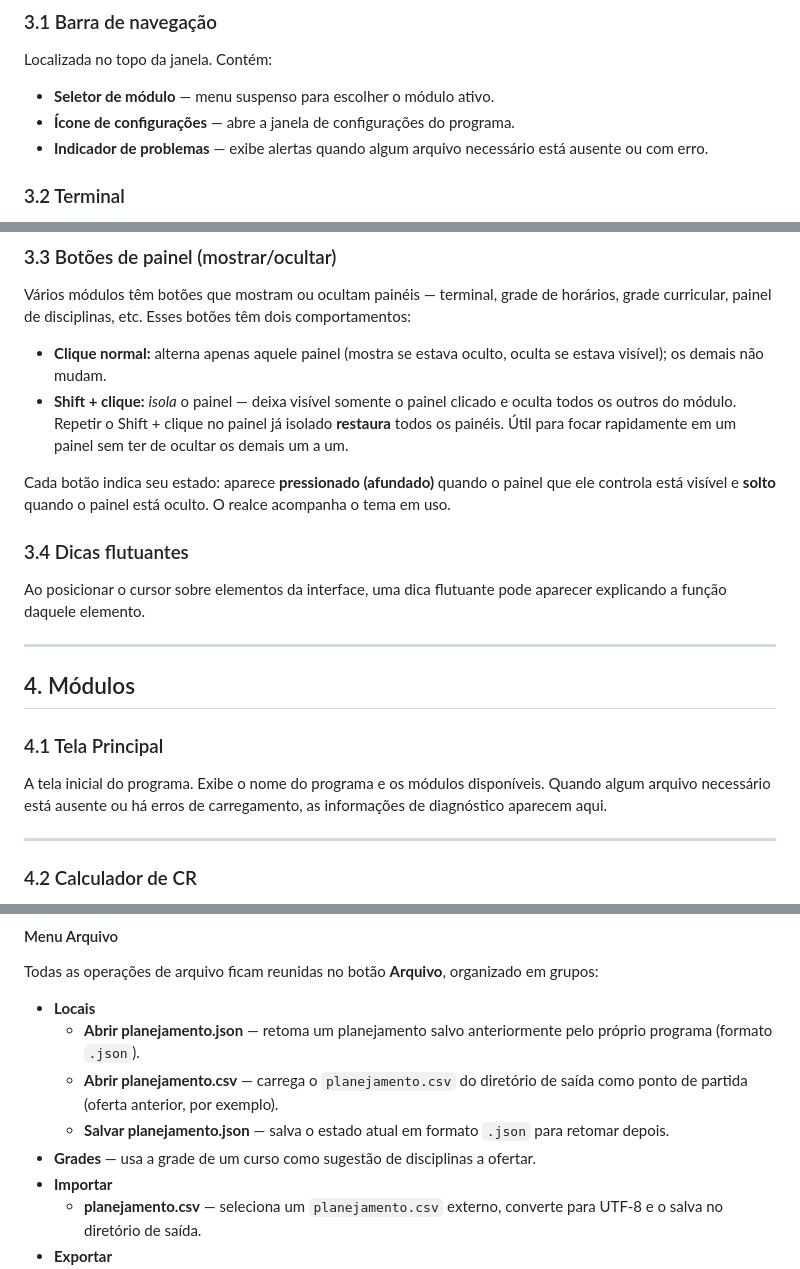
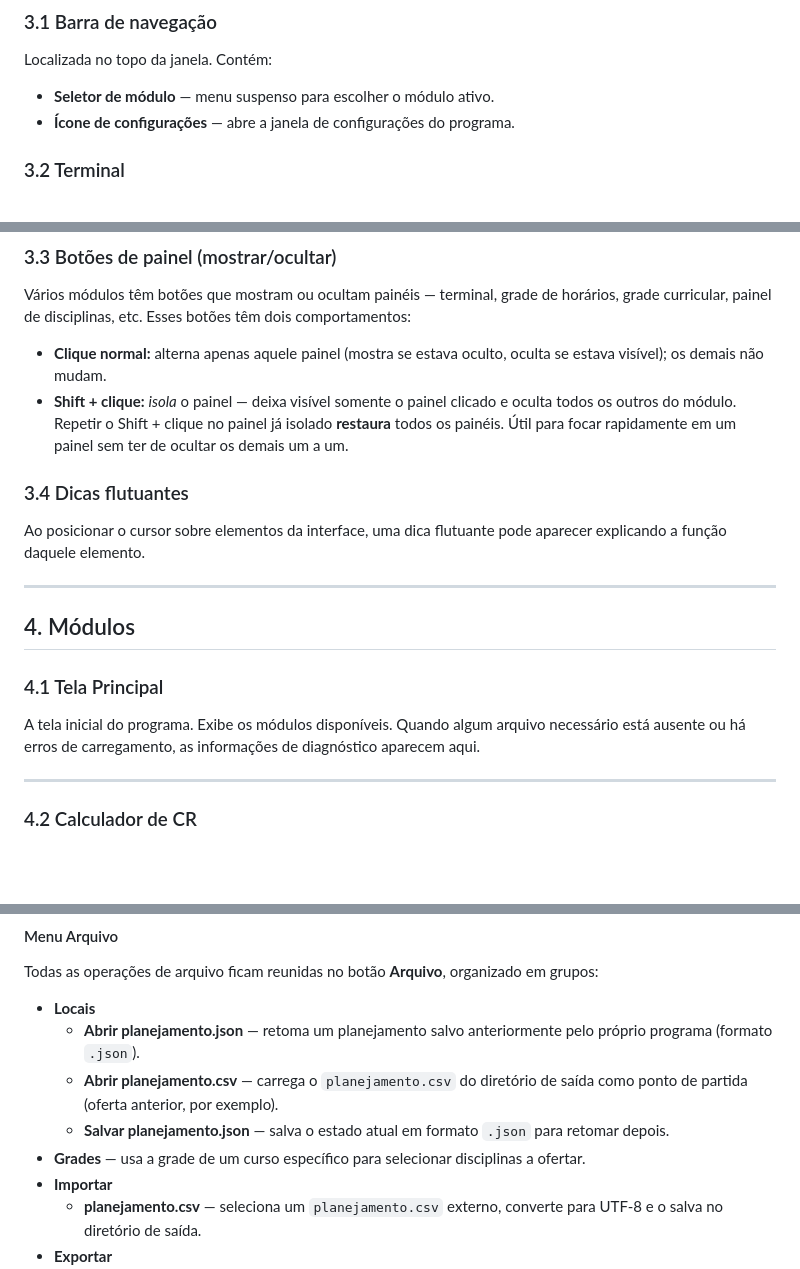
Before and after one commit to smithofpaws/pug, a Markdown page: MANUAL.md, 3 parts joined by grey strips. GitHub-like rendering; blank space fills up the shorter version.

```diff
--- a/MANUAL.md
+++ b/MANUAL.md
@@ -58,7 +66,6 @@ Localizada no topo da janela. Contém:
 
 - **Seletor de módulo** — menu suspenso para escolher o módulo ativo.
 - **Ícone de configurações** — abre a janela de configurações do programa.
-- **Indicador de problemas** — exibe alertas quando algum arquivo necessário está ausente ou com erro.
 
 ### 3.2 Terminal
 
@@ -71,8 +78,6 @@ Vários módulos têm botões que mostram ou ocultam painéis — terminal, grad
 - **Clique normal:** alterna apenas aquele painel (mostra se estava oculto, oculta se estava visível); os demais não mudam.
 - **Shift + clique:** *isola* o painel — deixa visível somente o painel clicado e oculta todos os outros do módulo. Repetir o Shift + clique no painel já isolado **restaura** todos os painéis. Útil para focar rapidamente em um painel sem ter de ocultar os demais um a um.
 
-Cada botão indica seu estado: aparece **pressionado (afundado)** quando o painel que ele controla está visível e **solto** quando o painel está oculto. O realce acompanha o tema em uso.
-
 ### 3.4 Dicas flutuantes
 
 Ao posicionar o cursor sobre elementos da interface, uma dica flutuante pode aparecer explicando a função daquele elemento.
@@ -83,7 +88,7 @@ Ao posicionar o cursor sobre elementos da interface, uma dica flutuante pode apa
 
 ### 4.1 Tela Principal
 
-A tela inicial do programa. Exibe o nome do programa e os módulos disponíveis. Quando algum arquivo necessário está ausente ou há erros de carregamento, as informações de diagnóstico aparecem aqui.
+A tela inicial do programa. Exibe os módulos disponíveis. Quando algum arquivo necessário está ausente ou há erros de carregamento, as informações de diagnóstico aparecem aqui.
 
 ---
 
@@ -212,7 +217,7 @@ Todas as operações de arquivo ficam reunidas no botão **Arquivo**, organizado
   - **Abrir planejamento.json** — retoma um planejamento salvo anteriormente pelo próprio programa (formato `.json`).
   - **Abrir planejamento.csv** — carrega o `planejamento.csv` do diretório de saída como ponto de partida (oferta anterior, por exemplo).
   - **Salvar planejamento.json** — salva o estado atual em formato `.json` para retomar depois.
-- **Grades** — usa a grade de um curso como sugestão de disciplinas a ofertar.
+- **Grades** — usa a grade de um curso específico para selecionar disciplinas a ofertar.
 - **Importar**
   - **planejamento.csv** — seleciona um `planejamento.csv` externo, converte para UTF-8 e o salva no diretório de saída.
 - **Exportar**
```
Also changed, not shown: other parts of MANUAL.md (+24 -12 lines).
